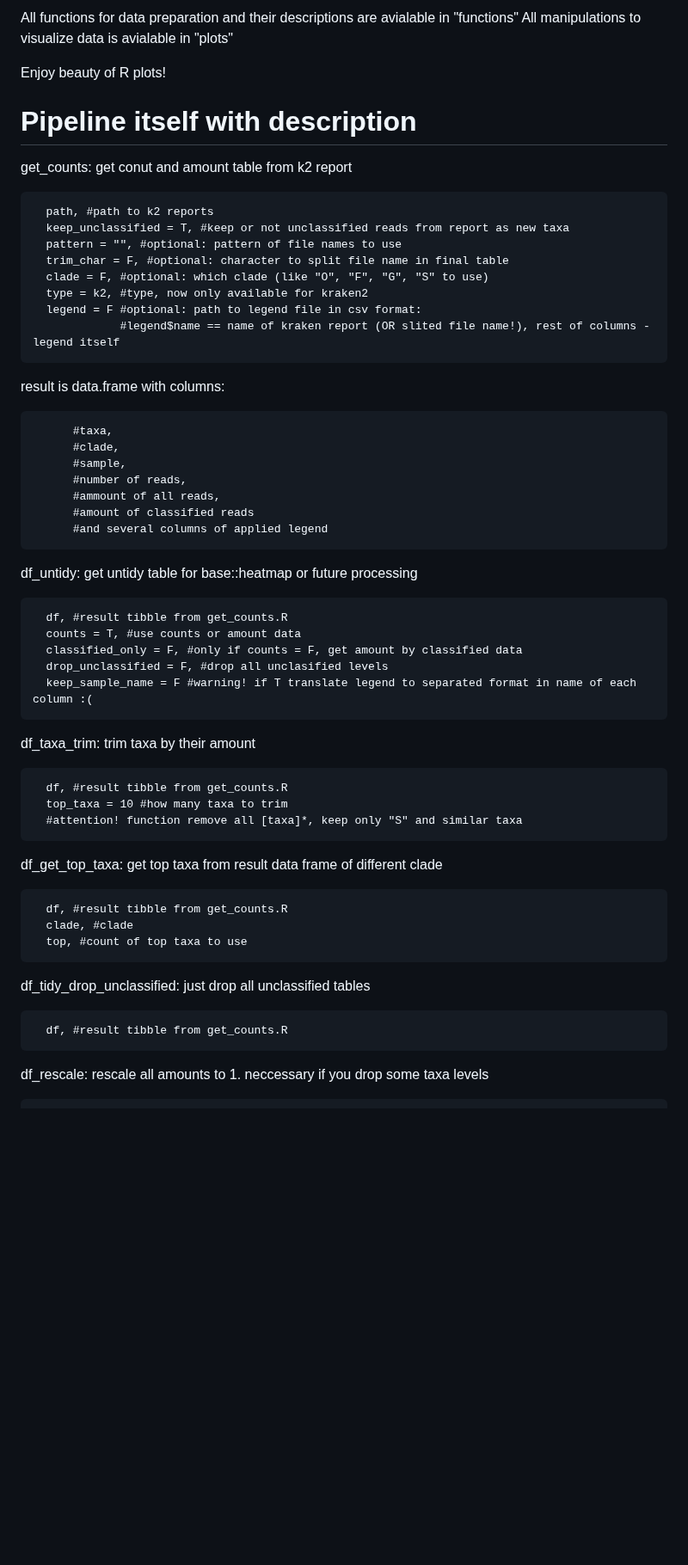
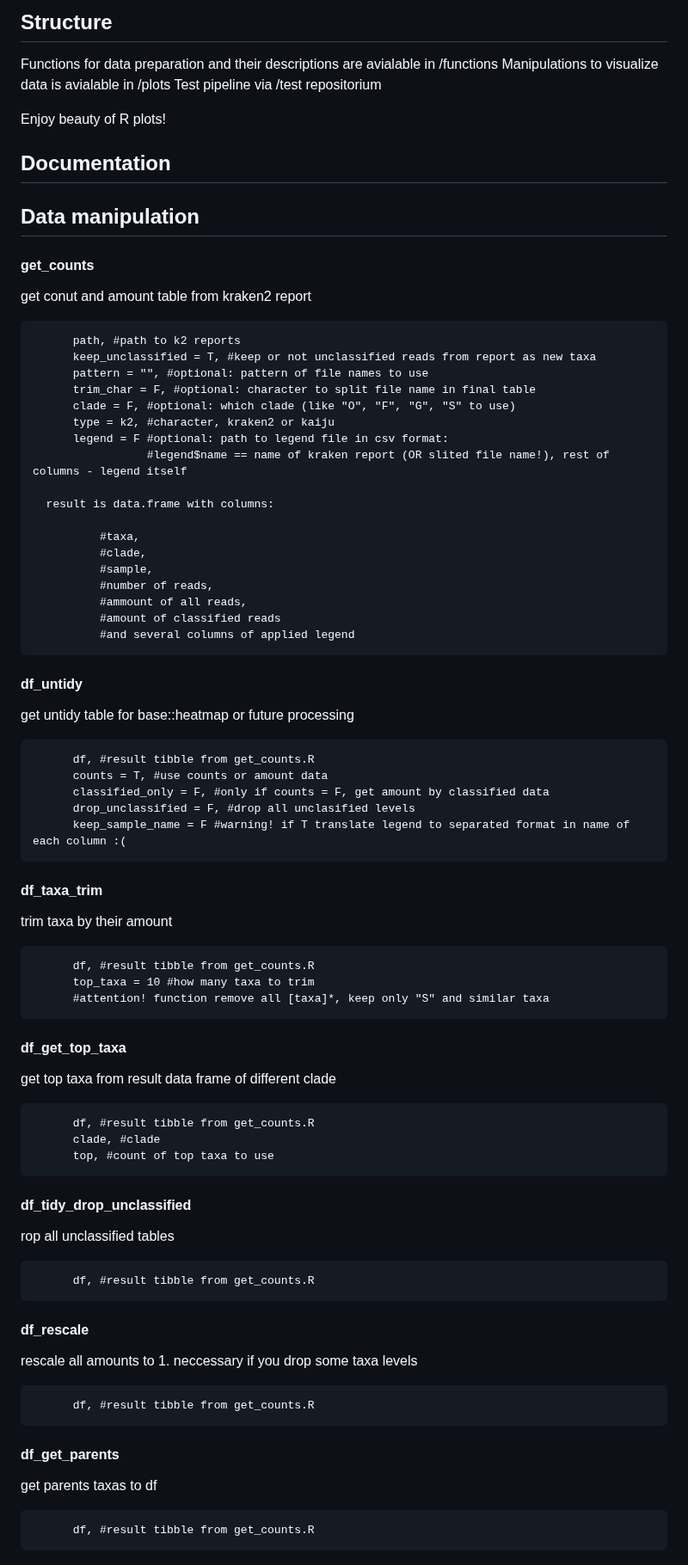
Before and after one commit to dsmutin/aRchiteutis, a Markdown page: README.md, the part around one of its changes. Shown at 86% size. Drawn GitHub-style; blank space fills up the shorter version.

Commit message:
Update documentation to 1.0 release version

````diff
--- a/README.md
+++ b/README.md
@@ -8,23 +15,26 @@ To run analysis you only need to work with file "pipeline.R"
 
-All functions for data preparation and their descriptions are avialable in "functions"
-All manipulations to visualize data is avialable in "plots"
+## Structure
+
+Functions for data preparation and their descriptions are avialable in /functions
+Manipulations to visualize data is avialable in /plots
+Test pipeline via /test repositorium
 
 Enjoy beauty of R plots!
 
 
+## Documentation
 
+## Data manipulation
+#### get_counts
+get conut and amount table from kraken2 report
 
-
-# Pipeline itself with description
-
-get_counts: get conut and amount table from k2 report
-
+```
       path, #path to k2 reports
       keep_unclassified = T, #keep or not unclassified reads from report as new taxa
       pattern = "", #optional: pattern of file names to use
       trim_char = F, #optional: character to split file name in final table
       clade = F, #optional: which clade (like "O", "F", "G", "S" to use)
-      type = k2, #type, now only available for kraken2
+      type = k2, #character, kraken2 or kaiju
       legend = F #optional: path to legend file in csv format:
                  #legend$name == name of kraken report (OR slited file name!), rest of columns - legend itself
 
@@ -37,35 +47,55 @@ get_counts: get conut and amount table from k2 report
           #ammount of all reads,
           #amount of classified reads
           #and several columns of applied legend
+```
 
+#### df_untidy
+get untidy table for base::heatmap or future processing
 
-df_untidy: get untidy table for base::heatmap or future processing
-
+```
       df, #result tibble from get_counts.R
       counts = T, #use counts or amount data
       classified_only = F, #only if counts = F, get amount by classified data
       drop_unclassified = F, #drop all unclasified levels
       keep_sample_name = F #warning! if T translate legend to separated format in name of each column :(
+```
 
+#### df_taxa_trim
+trim taxa by their amount
 
-df_taxa_trim: trim taxa by their amount
-
+```
       df, #result tibble from get_counts.R
       top_taxa = 10 #how many taxa to trim
       #attention! function remove all [taxa]*, keep only "S" and similar taxa
+```
 
+#### df_get_top_taxa
+get top taxa from result data frame of different clade
 
-df_get_top_taxa: get top taxa from result data frame of different clade
-
+```
       df, #result tibble from get_counts.R
       clade, #clade
       top, #count of top taxa to use
+```
 
+#### df_tidy_drop_unclassified
+rop all unclassified tables
 
-df_tidy_drop_unclassified: just drop all unclassified tables
+```
+      df, #result tibble from get_counts.R
+```
 
+#### df_rescale
+rescale all amounts to 1. neccessary if you drop some taxa levels
+
+```
       df, #result tibble from get_counts.R
+```
 
+#### df_get_parents
+get parents taxas to df
 
-df_rescale: rescale all amounts to 1. neccessary if you drop some taxa levels
+```
+      df, #result tibble from get_counts.R
+```
 
````
Also changed, not shown: other parts of README.md (+136 -13 lines).
